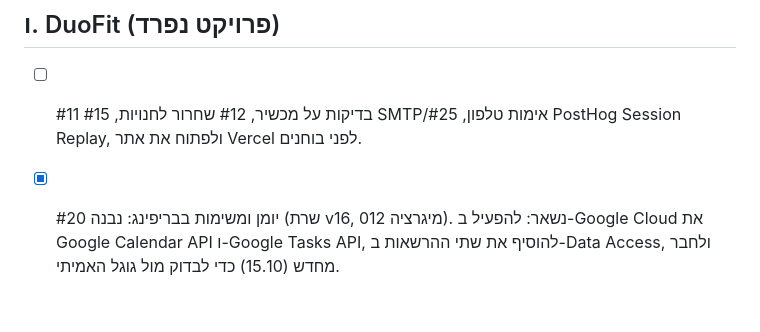
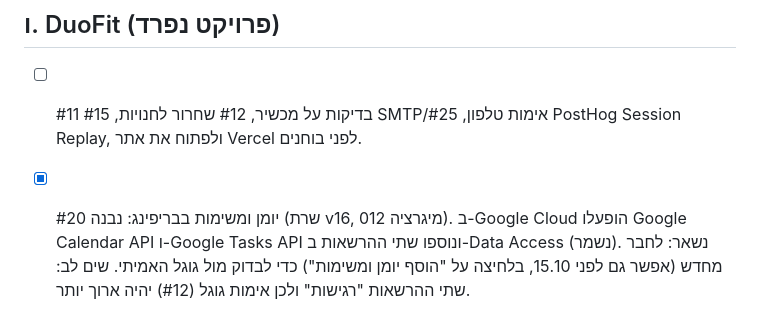
Before and after one commit to ArielK29/gmail-agent, a Markdown page: TODO.md, the part around the change. Rendered like a GitHub page.

Commit message:
docs: Google Cloud setup for calendar and tasks is done (APIs enabled, scopes saved)
Co-Authored-By: Claude Sonnet 5.5 <noreply@anthropic.com>

```diff
--- a/TODO.md
+++ b/TODO.md
@@ -99,4 +99,4 @@
 
 ## ו. DuoFit (פרויקט נפרד)
 - [ ] #11 בדיקות על מכשיר, #12 שחרור לחנויות, #15 SMTP/אימות טלפון, #25 PostHog Session Replay, ולפתוח את אתר Vercel לפני בוחנים.
-- [x] #20 יומן ומשימות בבריפינג: נבנה (שרת v16, מיגרציה 012). נשאר: להפעיל ב-Google Cloud את Google Calendar API ו-Google Tasks API, להוסיף את שתי ההרשאות ב-Data Access, ולחבר מחדש (15.10) כדי לבדוק מול גוגל האמיתי.
+- [x] #20 יומן ומשימות בבריפינג: נבנה (שרת v16, מיגרציה 012). ב-Google Cloud הופעלו Google Calendar API ו-Google Tasks API ונוספו שתי ההרשאות ב-Data Access (נשמר). נשאר: לחבר מחדש (אפשר גם לפני 15.10, בלחיצה על "הוסף יומן ומשימות") כדי לבדוק מול גוגל האמיתי. שים לב: שתי ההרשאות "רגישות" ולכן אימות גוגל (#12) יהיה ארוך יותר.
```
Also changed, not shown: docs/TESTING.md (+1 -1 lines).
